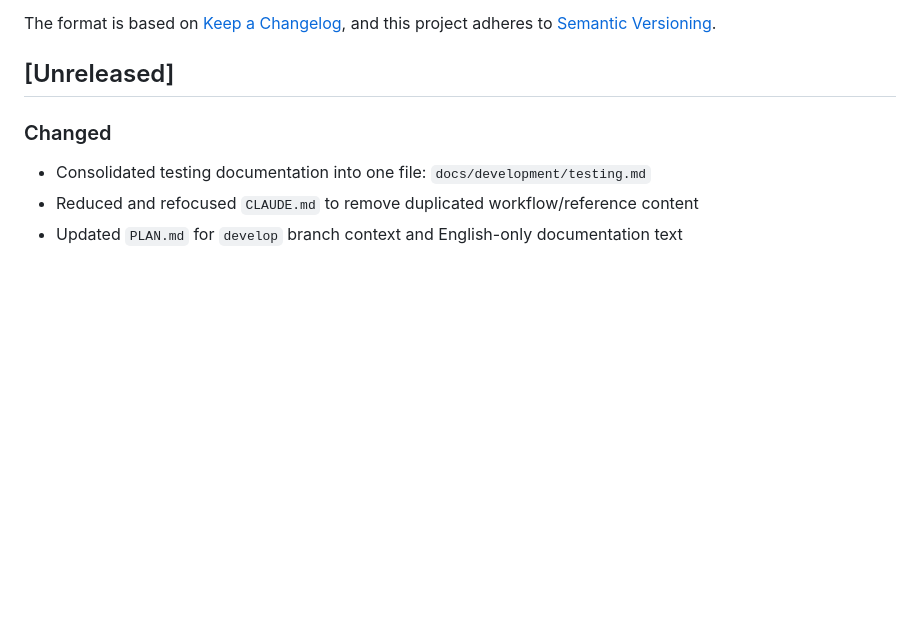
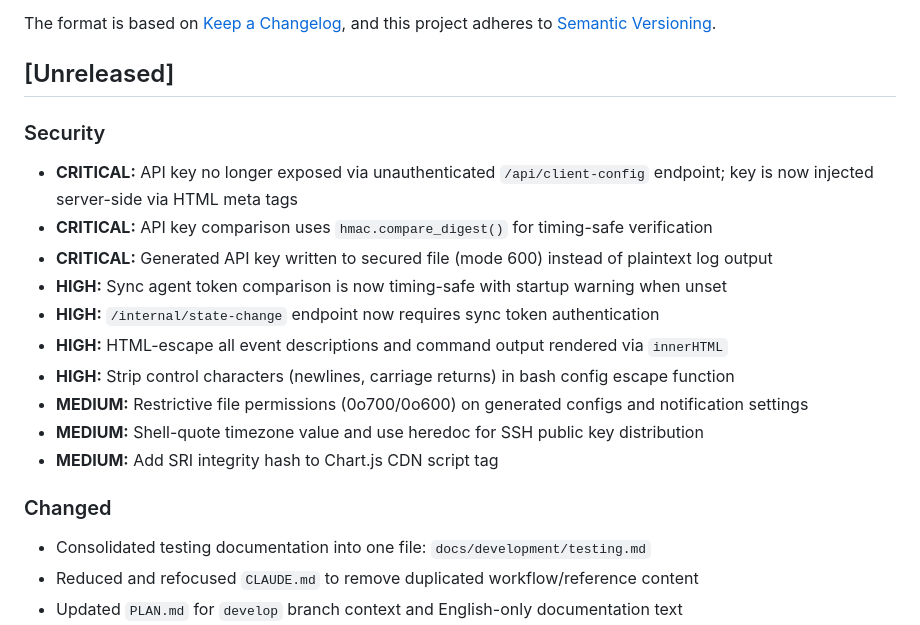
Before and after one commit to JBakers/pihole-sentinel, a Markdown page: CHANGELOG.md, the part around the change. Rendered like a GitHub page; blank space fills up the shorter version.

Commit message:
docs: add security audit findings to CHANGELOG [Unreleased]
Document all CRITICAL, HIGH, and MEDIUM security fixes from the audit.

Version: unchanged (0.12.2-beta.8)

```diff
--- a/CHANGELOG.md
+++ b/CHANGELOG.md
@@ -6,6 +6,18 @@ The format is based on [Keep a Changelog](https://keepachangelog.com/en/1.0.0/),
 and this project adheres to [Semantic Versioning](https://semver.org/spec/v2.0.0.html).
 
 ## [Unreleased]
+
+### Security
+- **CRITICAL:** API key no longer exposed via unauthenticated `/api/client-config` endpoint; key is now injected server-side via HTML meta tags
+- **CRITICAL:** API key comparison uses `hmac.compare_digest()` for timing-safe verification
+- **CRITICAL:** Generated API key written to secured file (mode 600) instead of plaintext log output
+- **HIGH:** Sync agent token comparison is now timing-safe with startup warning when unset
+- **HIGH:** `/internal/state-change` endpoint now requires sync token authentication
+- **HIGH:** HTML-escape all event descriptions and command output rendered via `innerHTML`
+- **HIGH:** Strip control characters (newlines, carriage returns) in bash config escape function
+- **MEDIUM:** Restrictive file permissions (0o700/0o600) on generated configs and notification settings
+- **MEDIUM:** Shell-quote timezone value and use heredoc for SSH public key distribution
+- **MEDIUM:** Add SRI integrity hash to Chart.js CDN script tag
 
 ### Changed
 - Consolidated testing documentation into one file: `docs/development/testing.md`
```
